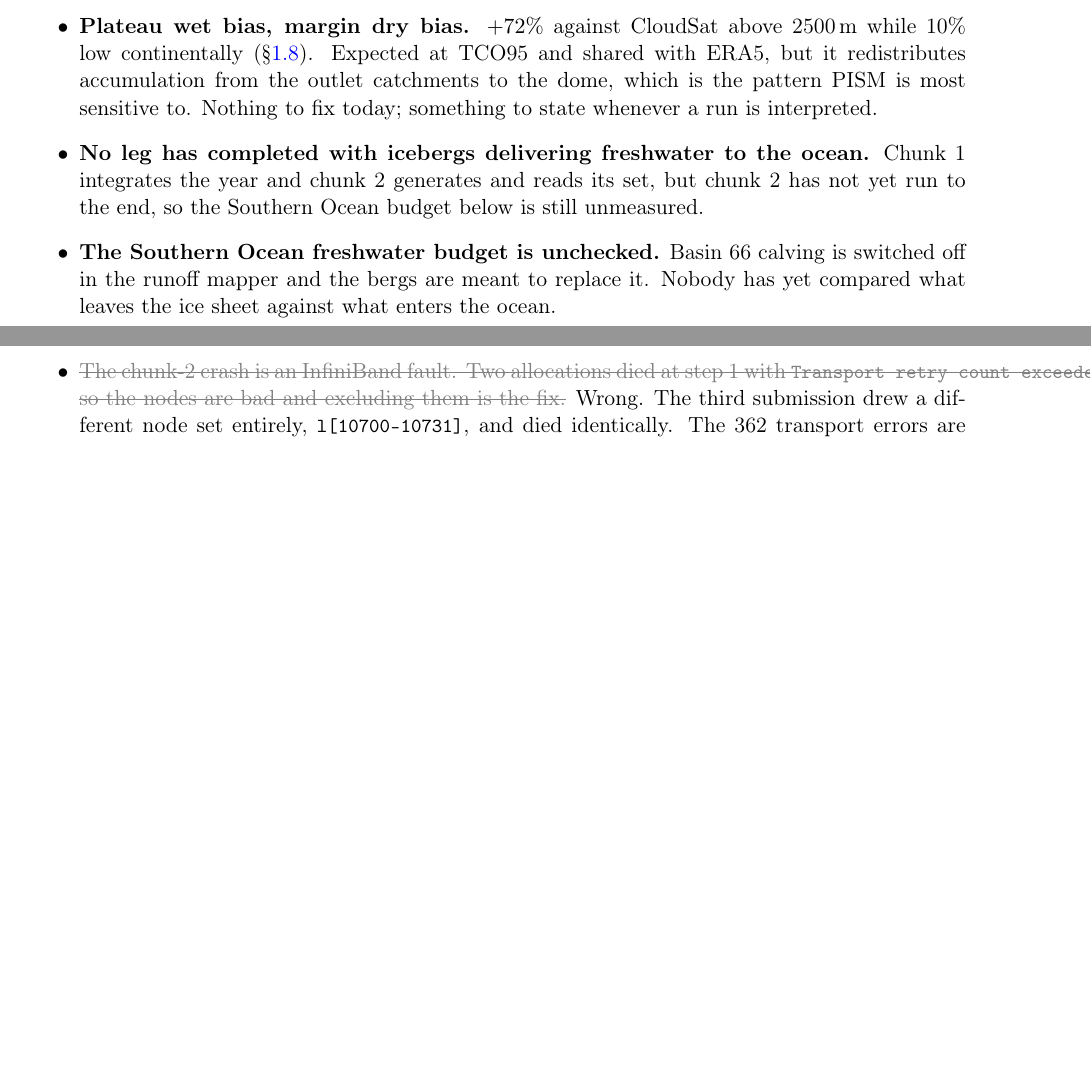
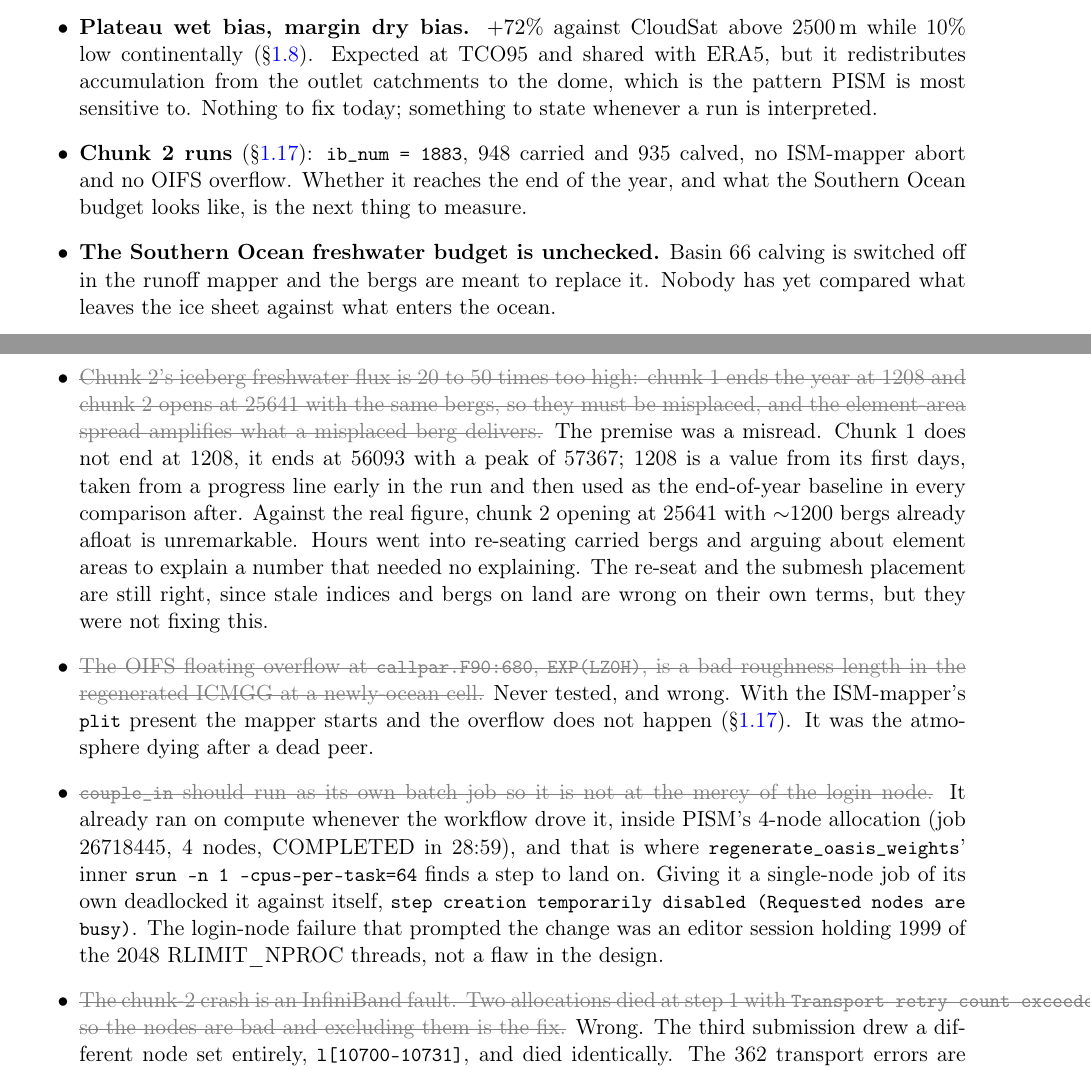
Before and after one commit to JanStreffing/investigation_awiesm3_moving_cavity_crash, a LaTeX paper (report/orography_smb_coupling.tex): two parts of pages 14 and 16 of 17 before the commit and two parts of pages 15 and 17 of 19 after it, joined at a grey line, cut so that both start at the same text, the shorter picture padded with empty space. Compiled offline with pdfLaTeX.

Commit message:
report: chunk 2 runs, and three claims struck
The ISM-mapper abort was not just make_plit_oifs truncating the feedback
file, it was that nothing in the pipeline ever wrote the PISM-grid plit the
mapper reads. make_pism2ece_plit had no call site; chunk 1 only worked
because it stages a hand-prepared pool copy carrying both halves. Now built
in couple_in from the leg's own geometry, taking PISM's mask in (2,3).

Struck, with reasons:
  - the 20-50x iceberg freshwater flux, which never existed. Chunk 1 ends
    at 56093, not the 1208 I took from its first days and then used as the
    baseline in every comparison after.
  - the OIFS EXP(LZ0H) overflow as a bad roughness length in the
    regenerated ICMGG. It is the atmosphere dying after the mapper, and it
    vanishes once the mapper starts.
  - couple_in needing its own batch job. It already ran on compute inside
    PISM's allocation; a single-node job deadlocks its own inner srun.

Also records PR FESOM/fesom2#964, whose heat cap binds (447 firings in the
first 1600 steps) and whose invalid-element guard retires the rank-hanging
par_ex we were going to report.

```diff
--- a/report/orography_smb_coupling.tex
+++ b/report/orography_smb_coupling.tex
@@ -13,7 +13,7 @@
        \large the investigation report\\[0.4em]
        \normalsize\textit{Single living document. Superseded claims are struck through, not deleted.}}
 \author{}
-\date{Last updated: 2026-08-06}
+\date{Last updated: 2026-08-07}
 
 \begin{document}
 \maketitle
@@ -908,9 +953,9 @@ available from the start: two of those failures drew the same allocation, but th
       10\% low continentally (\S\ref{sec:verify}). Expected at TCO95 and shared with ERA5, but it
       redistributes accumulation from the outlet catchments to the dome, which is the pattern PISM
       is most sensitive to. Nothing to fix today; something to state whenever a run is interpreted.
-\item \textbf{No leg has completed with icebergs delivering freshwater to the ocean.} Chunk 1
-      integrates the year and chunk 2 generates and reads its set, but chunk 2 has not yet run to
-      the end, so the Southern Ocean budget below is still unmeasured.
+\item \textbf{Chunk 2 runs} (\S\ref{sec:chunk2run}): \code{ib\_num = 1883}, 948 carried and 935
+      calved, no ISM-mapper abort and no OIFS overflow. Whether it reaches the end of the year, and
+      what the Southern Ocean budget looks like, is the next thing to measure.
 \item \textbf{The Southern Ocean freshwater budget is unchecked.} Basin 66 calving is switched off
       in the runoff mapper and the bergs are meant to replace it. Nobody has yet compared what
       leaves the ice sheet against what enters the ocean.
@@ -990,6 +1035,28 @@ accumulates \code{-huge} for a whole leg. This is the same failure class as the
 \item \dead{The ice$\to$atm link is \code{BILINEAR D}.} The SCRIPR letter is the \emph{source}
       grid type and \code{ismp} is logically rectangular, so \code{LR}; and \code{BILINEAR} fails
       here regardless.
+\item \dead{Chunk 2's iceberg freshwater flux is 20 to 50 times too high: chunk 1 ends the year at
+      1208 and chunk 2 opens at 25641 with the same bergs, so they must be misplaced, and the
+      element-area spread amplifies what a misplaced berg delivers.} The premise was a misread.
+      Chunk 1 does not end at 1208, it ends at 56093 with a peak of 57367; 1208 is a value from its
+      first days, taken from a progress line early in the run and then used as the end-of-year
+      baseline in every comparison after. Against the real figure, chunk 2 opening at 25641 with
+      $\sim$1200 bergs already afloat is unremarkable. Hours went into re-seating carried bergs and
+      arguing about element areas to explain a number that needed no explaining. The re-seat and
+      the submesh placement are still right, since stale indices and bergs on land are wrong on
+      their own terms, but they were not fixing this.
+\item \dead{The OIFS floating overflow at \code{callpar.F90:680}, \code{EXP(LZ0H)}, is a bad
+      roughness length in the regenerated ICMGG at a newly-ocean cell.} Never tested, and wrong.
+      With the ISM-mapper's \code{plit} present the mapper starts and the overflow does not happen
+      (\S\ref{sec:chunk2run}). It was the atmosphere dying after a dead peer.
+\item \dead{\code{couple\_in} should run as its own batch job so it is not at the mercy of the
+      login node.} It already ran on compute whenever the workflow drove it, inside PISM's 4-node
+      allocation (job 26718445, 4 nodes, COMPLETED in 28:59), and that is where
+      \code{regenerate\_oasis\_weights}' inner \code{srun -n 1 --cpus-per-task=64} finds a step to
+      land on. Giving it a single-node job of its own deadlocked it against itself,
+      \code{step creation temporarily disabled (Requested nodes are busy)}. The login-node failure
+      that prompted the change was an editor session holding 1999 of the 2048 RLIMIT\_NPROC
+      threads, not a flaw in the design.
 \item \dead{The chunk-2 crash is an InfiniBand fault. Two allocations died at step 1 with
       \code{Transport retry count exceeded}, so the nodes are bad and excluding them is the fix.}
       Wrong. The third submission drew a different node set entirely,
```
Also changed, not shown: report/orography_smb_coupling.pdf, report/orography_smb_coupling.tex (47 more changed lines).
